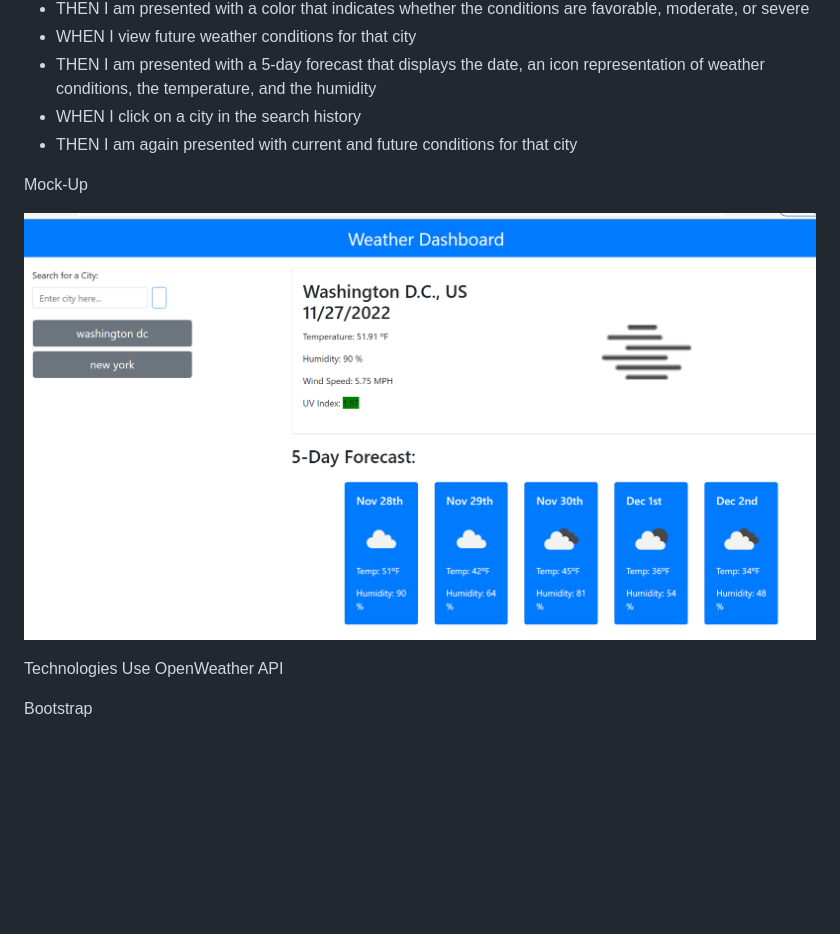
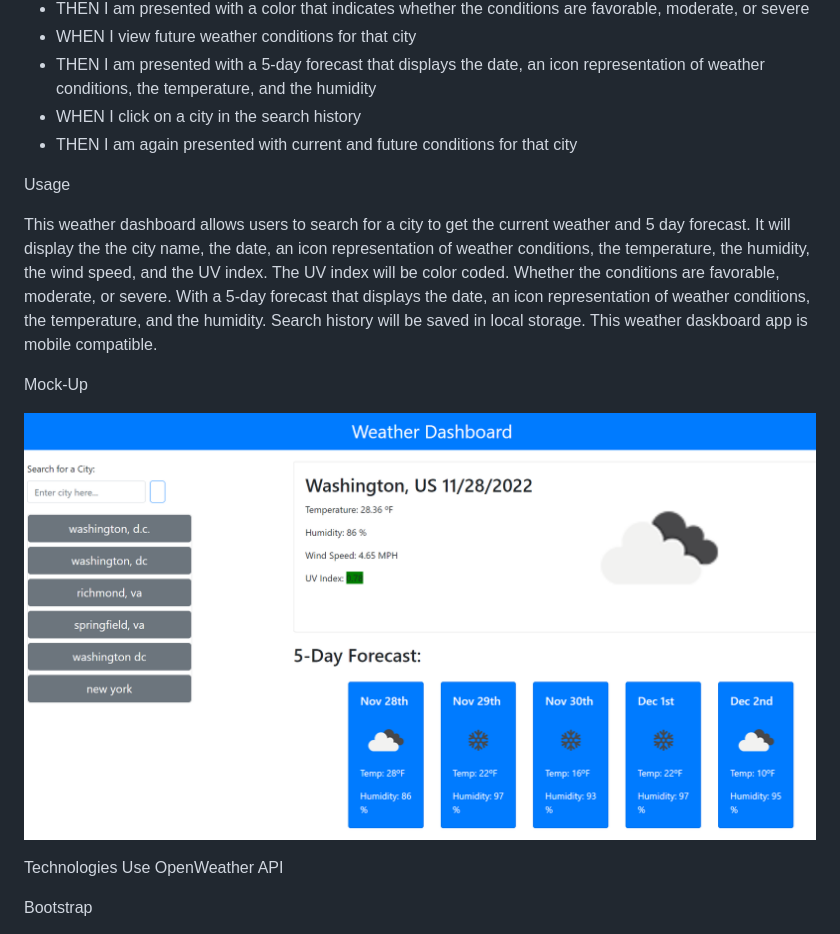
Before and after one commit to Tsedi28/weather-dashboard, a Markdown page: README.md, the part around the change. Drawn GitHub-style; pictures changed too: assets/images/Screenshot 2022-11-27 234252.png (deleted), assets/images/Screenshot 2022-11-28 000134.png (added); blank space fills up the shorter version.

```diff
--- a/README.md
+++ b/README.md
@@ -25,9 +25,19 @@ Acceptance Criteria
 - WHEN I click on a city in the search history
 - THEN I am again presented with current and future conditions for that city
 
+Usage
+
+This weather dashboard allows users to search for a city to get the current weather and 5 day forecast.
+It will display the the city name, the date, an icon representation of weather conditions, the temperature, the humidity, the wind speed, and the UV index.
+The UV index will be color coded. Whether the conditions are favorable, moderate, or severe.
+With a 5-day forecast that displays the date, an icon representation of weather conditions, the temperature, and the humidity.
+Search history will be saved in local storage.
+This weather daskboard app is mobile compatible.
+
 Mock-Up
 
-![app screenshot](./assets/images/Screenshot%202022-11-27%20234252.png)
+![app screenshot](./assets/images/Screenshot%202022-11-28%20000134.png)
+
 
 Technologies Use
 OpenWeather API
```
Also changed, not shown: 1 other file.
